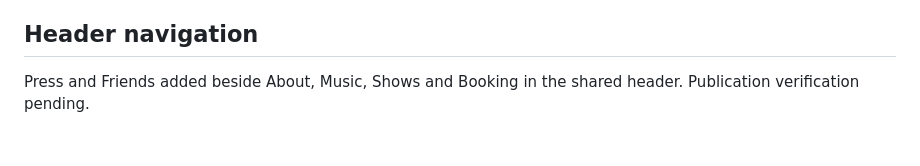
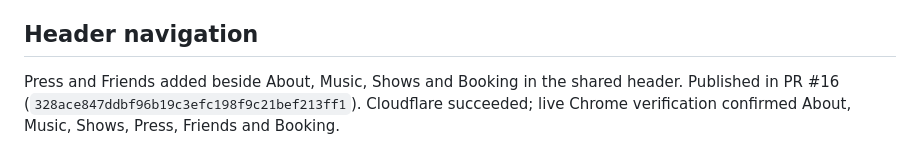
Before and after one commit to budr-githhub/sarahandthebuds, a Markdown page: docs/dashboard.md, the part around the change. GitHub-like rendering.

```diff
--- a/docs/dashboard.md
+++ b/docs/dashboard.md
@@ -47,4 +47,4 @@ Owner-requested “Back to Music” links are published at the top and bottom of
 
 ## Header navigation
 
-Press and Friends added beside About, Music, Shows and Booking in the shared header. Publication verification pending.
+Press and Friends added beside About, Music, Shows and Booking in the shared header. Published in PR #16 (`328ace847ddbf96b19c3efc198f9c21bef213ff1`). Cloudflare succeeded; live Chrome verification confirmed About, Music, Shows, Press, Friends and Booking.
```
Also changed, not shown: docs/decision-log.md (+3 -0 lines).
